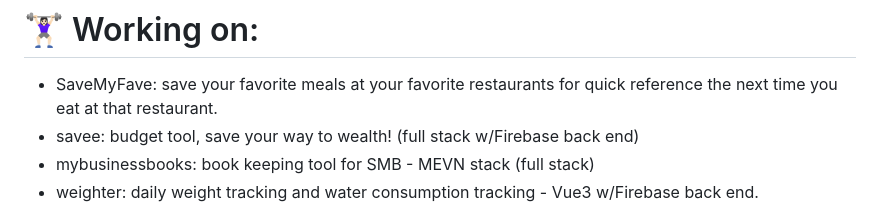
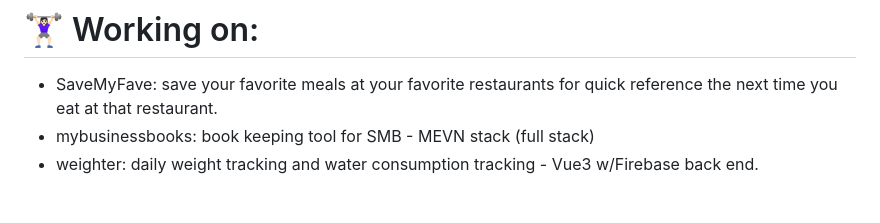
Before and after one commit to milanz14/milanz14, a Markdown page: README.md, the part around the change. GitHub-like rendering.

```diff
--- a/README.md
+++ b/README.md
@@ -11,7 +11,6 @@ This repository's content is hosted [here](https://www.milanz.dev/)
 # 🏋🏻‍♀️ Working on:
 
   - SaveMyFave: save your favorite meals at your favorite restaurants for quick reference the next time you eat at that restaurant.
-  - savee: budget tool, save your way to wealth! (full stack w/Firebase back end)
   - mybusinessbooks: book keeping tool for SMB - MEVN stack (full stack)
   - weighter: daily weight tracking and water consumption tracking - Vue3 w/Firebase back end.
 
```
